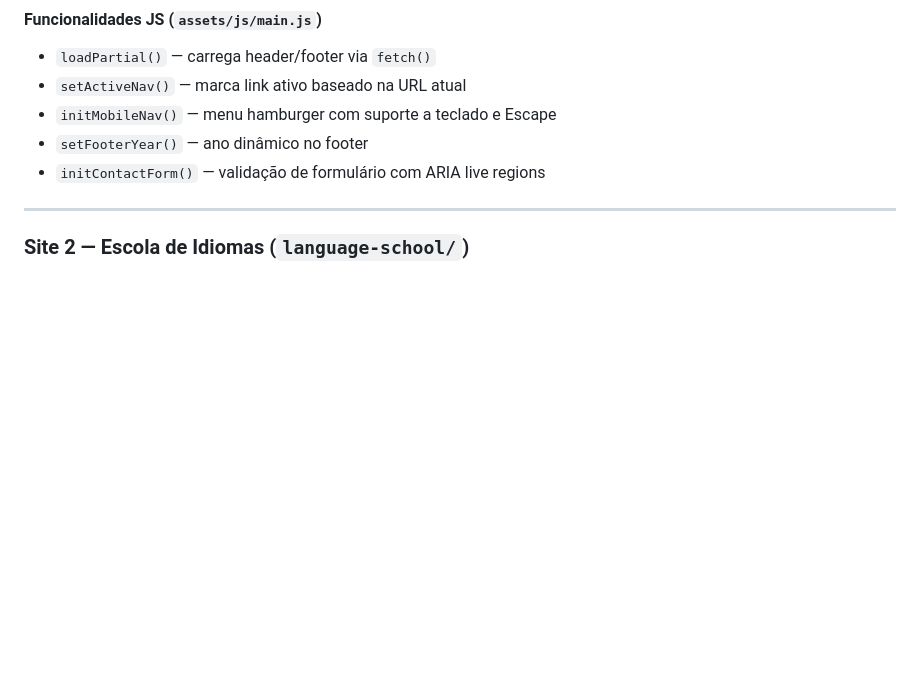
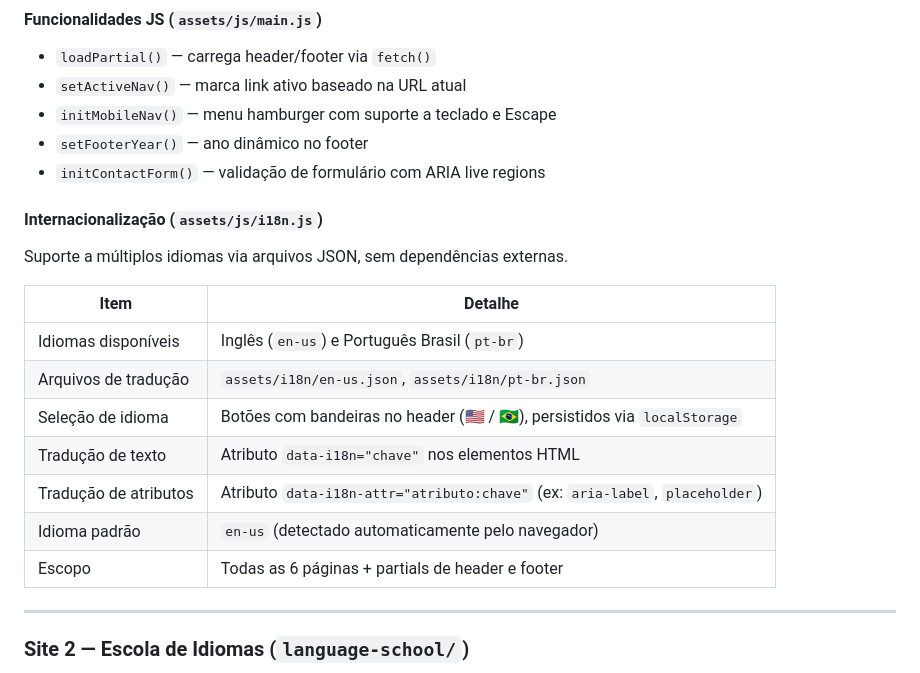
Before and after one commit to renanfpina/law-firm-site, a Markdown page: PLANNING.md, the part around the change. Rendered like a GitHub page; blank space fills up the shorter version.

```diff
--- a/PLANNING.md
+++ b/PLANNING.md
@@ -66,6 +66,20 @@ Hospedagem prevista no **GitHub Pages**.
 - `initMobileNav()` — menu hamburger com suporte a teclado e Escape
 - `setFooterYear()` — ano dinâmico no footer
 - `initContactForm()` — validação de formulário com ARIA live regions
+
+#### Internacionalização (`assets/js/i18n.js`)
+
+Suporte a múltiplos idiomas via arquivos JSON, sem dependências externas.
+
+| Item | Detalhe |
+|---|---|
+| Idiomas disponíveis | Inglês (`en-us`) e Português Brasil (`pt-br`) |
+| Arquivos de tradução | `assets/i18n/en-us.json`, `assets/i18n/pt-br.json` |
+| Seleção de idioma | Botões com bandeiras no header (🇺🇸 / 🇧🇷), persistidos via `localStorage` |
+| Tradução de texto | Atributo `data-i18n="chave"` nos elementos HTML |
+| Tradução de atributos | Atributo `data-i18n-attr="atributo:chave"` (ex: `aria-label`, `placeholder`) |
+| Idioma padrão | `en-us` (detectado automaticamente pelo navegador) |
+| Escopo | Todas as 6 páginas + partials de header e footer |
 
 ---
 
```
Also changed, not shown: README.md (+19 -1 lines).
